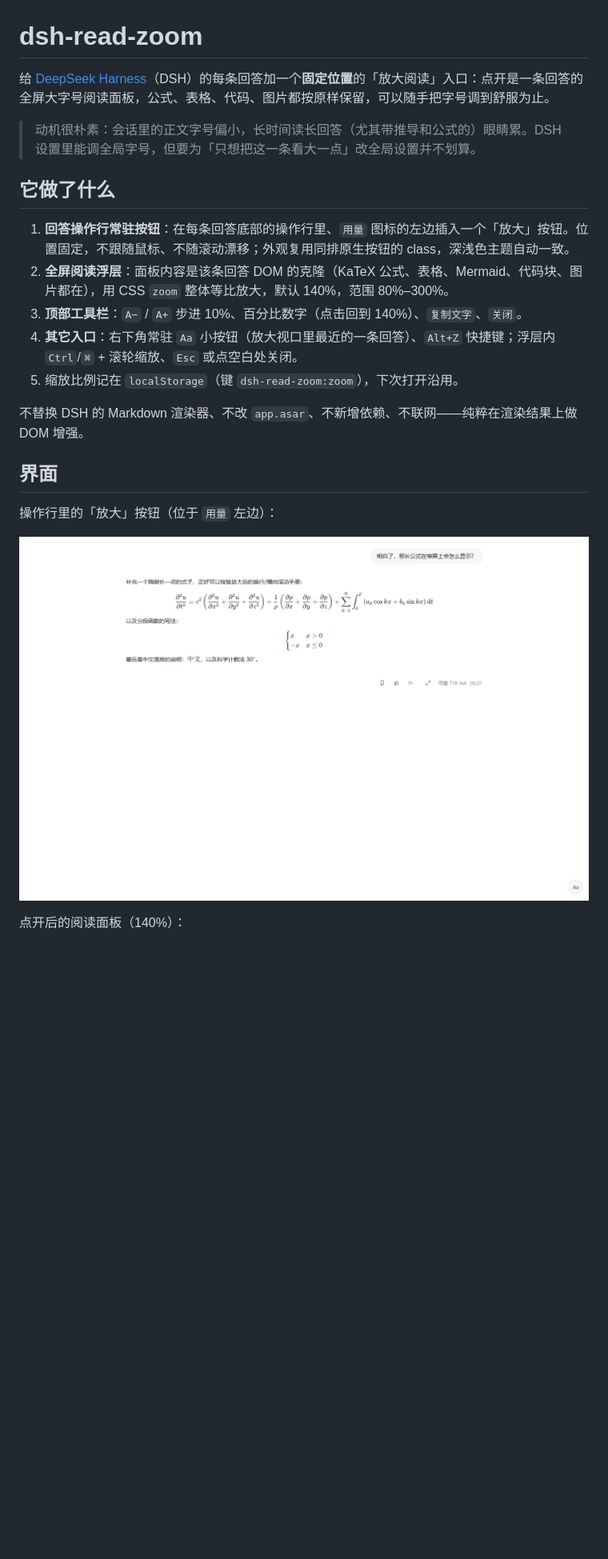
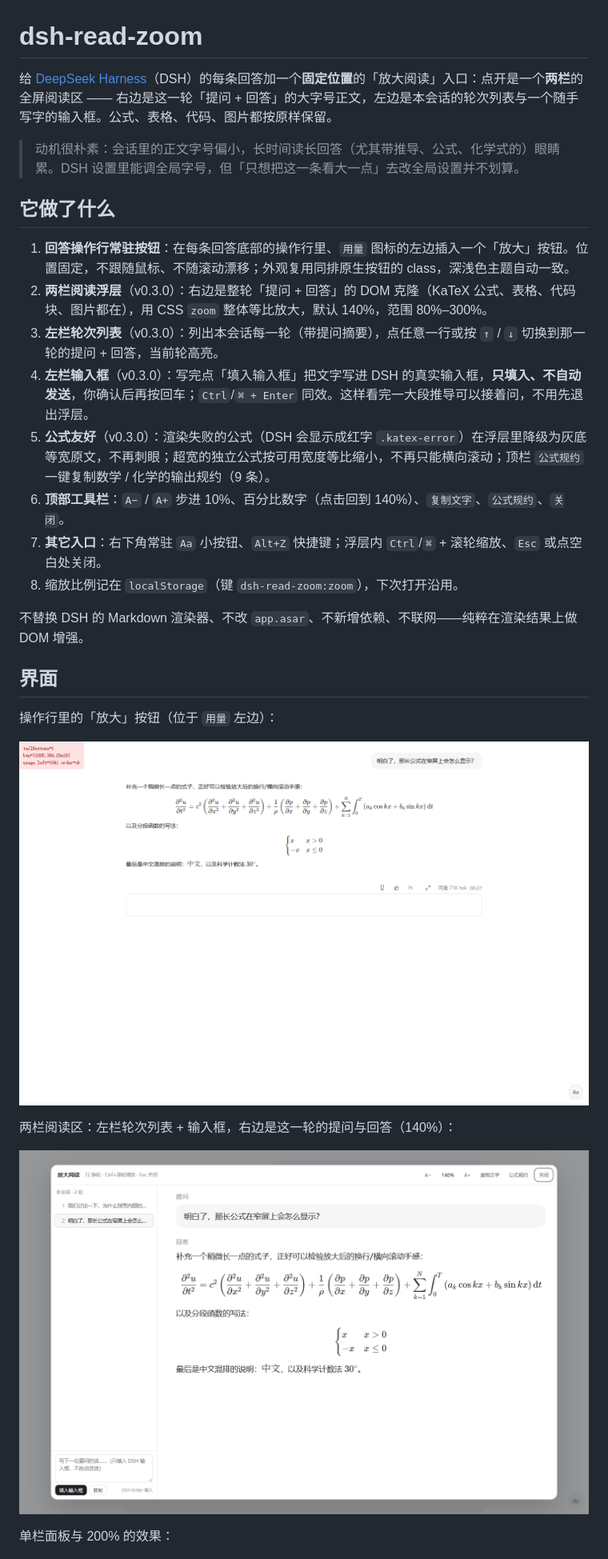
Before and after one commit to liuyifeng-code/dsh-read-zoom, a Markdown page: README.md, the part around one of its changes. Shown at 80% size. GitHub-like rendering; pictures changed too: assets/action-row.png, assets/panel-turns.png (added); blank space fills up the shorter version.

Commit message:
feat: two-pane reading view with turn list and composer (v0.3.0)

```diff
--- a/README.md
+++ b/README.md
@@ -1,16 +1,19 @@
 # dsh-read-zoom
 
-给 [DeepSeek Harness](https://github.com/deepseek-ai/deepseek-harness)（DSH）的每条回答加一个**固定位置**的「放大阅读」入口：点开是一条回答的全屏大字号阅读面板，公式、表格、代码、图片都按原样保留，可以随手把字号调到舒服为止。
+给 [DeepSeek Harness](https://github.com/deepseek-ai/deepseek-harness)（DSH）的每条回答加一个**固定位置**的「放大阅读」入口：点开是一个**两栏**的全屏阅读区 —— 右边是这一轮「提问 + 回答」的大字号正文，左边是本会话的轮次列表与一个随手写字的输入框。公式、表格、代码、图片都按原样保留。
 
-> 动机很朴素：会话里的正文字号偏小，长时间读长回答（尤其带推导和公式的）眼睛累。DSH 设置里能调全局字号，但要为「只想把这一条看大一点」改全局设置并不划算。
+> 动机很朴素：会话里的正文字号偏小，长时间读长回答（尤其带推导、公式、化学式的）眼睛累。DSH 设置里能调全局字号，但「只想把这一条看大一点」去改全局设置并不划算。
 
 ## 它做了什么
 
 1. **回答操作行常驻按钮**：在每条回答底部的操作行里、`用量` 图标的左边插入一个「放大」按钮。位置固定，不跟随鼠标、不随滚动漂移；外观复用同排原生按钮的 class，深浅色主题自动一致。
-2. **全屏阅读浮层**：面板内容是该条回答 DOM 的克隆（KaTeX 公式、表格、Mermaid、代码块、图片都在），用 CSS `zoom` 整体等比放大，默认 140%，范围 80%–300%。
-3. **顶部工具栏**：`A−` / `A+` 步进 10%、百分比数字（点击回到 140%）、`复制文字`、`关闭`。
-4. **其它入口**：右下角常驻 `Aa` 小按钮（放大视口里最近的一条回答）、`Alt+Z` 快捷键；浮层内 `Ctrl`/`⌘` + 滚轮缩放、`Esc` 或点空白处关闭。
-5. 缩放比例记在 `localStorage`（键 `dsh-read-zoom:zoom`），下次打开沿用。
+2. **两栏阅读浮层**（v0.3.0）：右边是整轮「提问 + 回答」的 DOM 克隆（KaTeX 公式、表格、代码块、图片都在），用 CSS `zoom` 整体等比放大，默认 140%，范围 80%–300%。
+3. **左栏轮次列表**（v0.3.0）：列出本会话每一轮（带提问摘要），点任意一行或按 `↑` / `↓` 切换到那一轮的提问 + 回答，当前轮高亮。
+4. **左栏输入框**（v0.3.0）：写完点「填入输入框」把文字写进 DSH 的真实输入框，**只填入、不自动发送**，你确认后再按回车；`Ctrl`/`⌘ + Enter` 同效。这样看完一大段推导可以接着问，不用先退出浮层。
+5. **公式友好**（v0.3.0）：渲染失败的公式（DSH 会显示成红字 `.katex-error`）在浮层里降级为灰底等宽原文，不再刺眼；超宽的独立公式按可用宽度等比缩小，不再只能横向滚动；顶栏 `公式规约` 一键复制数学 / 化学的输出规约（9 条）。
+6. **顶部工具栏**：`A−` / `A+` 步进 10%、百分比数字（点击回到 140%）、`复制文字`、`公式规约`、`关闭`。
+7. **其它入口**：右下角常驻 `Aa` 小按钮、`Alt+Z` 快捷键；浮层内 `Ctrl`/`⌘` + 滚轮缩放、`Esc` 或点空白处关闭。
+8. 缩放比例记在 `localStorage`（键 `dsh-read-zoom:zoom`），下次打开沿用。
 
 不替换 DSH 的 Markdown 渲染器、不改 `app.asar`、不新增依赖、不联网——纯粹在渲染结果上做 DOM 增强。
 
@@ -20,7 +23,11 @@
 
 ![action row](https://raw.githubusercontent.com/liuyifeng-code/dsh-read-zoom/main/assets/action-row.png)
 
-点开后的阅读面板（140%）：
+两栏阅读区：左栏轮次列表 + 输入框，右边是这一轮的提问与回答（140%）：
+
+![panel with turn list](https://raw.githubusercontent.com/liuyifeng-code/dsh-read-zoom/main/assets/panel-turns.png)
+
+单栏面板与 200% 的效果：
 
 ![panel](https://raw.githubusercontent.com/liuyifeng-code/dsh-read-zoom/main/assets/panel.png)
 
```
Also changed, not shown: other parts of README.md (+31 -9 lines), assets/compose.png (added), 3 other files.
